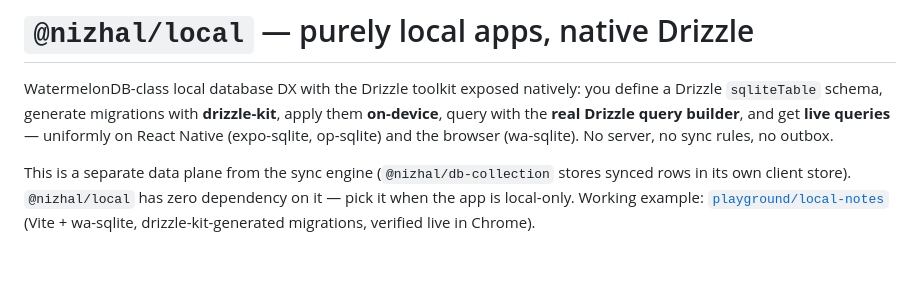
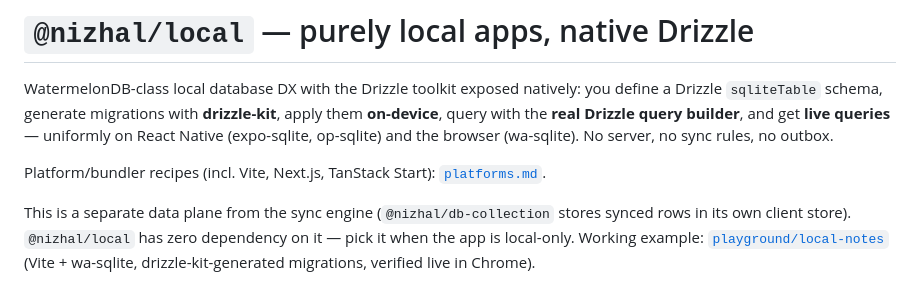
Before and after one commit to octalpixel/nizhal-sync-engine, a Markdown page: docs/local.md, the part around the change. Drawn GitHub-style; blank space fills up the shorter version.

```diff
--- a/docs/local.md
+++ b/docs/local.md
@@ -4,6 +4,8 @@ WatermelonDB-class local database DX with the Drizzle toolkit exposed natively:
 Drizzle `sqliteTable` schema, generate migrations with **drizzle-kit**, apply them **on-device**,
 query with the **real Drizzle query builder**, and get **live queries** — uniformly on React
 Native (expo-sqlite, op-sqlite) and the browser (wa-sqlite). No server, no sync rules, no outbox.
+
+Platform/bundler recipes (incl. Vite, Next.js, TanStack Start): [`platforms.md`](./platforms.md).
 
 This is a separate data plane from the sync engine (`@nizhal/db-collection` stores synced rows in
 its own client store). `@nizhal/local` has zero dependency on it — pick it when the app is
```
Also changed, not shown: docs/api.md (+1 -0 lines), docs/platforms.md (added, +99 -0 lines).
